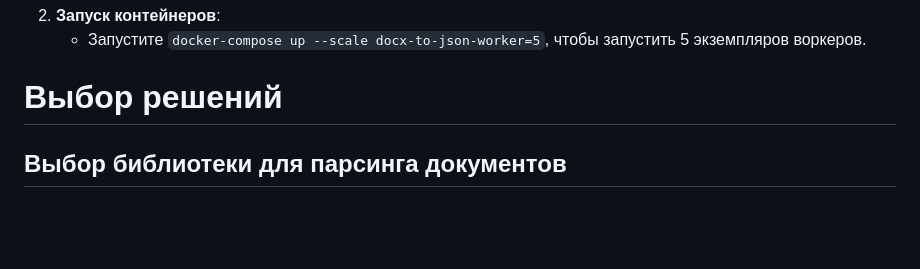
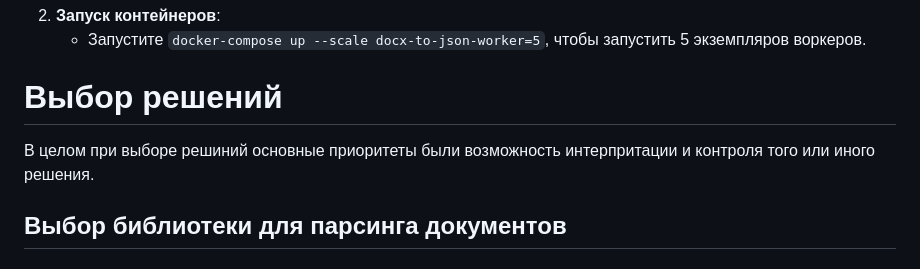
Before and after one commit to ra-led/docx-html-render, a Markdown page: README.md, the part around the change. GitHub-like rendering; blank space fills up the shorter version.

Commit message:
justify main processing asprcts

```diff
--- a/README.md
+++ b/README.md
@@ -330,6 +330,7 @@ x-converter-conf:
    - Запустите `docker-compose up --scale docx-to-json-worker=5`, чтобы запустить 5 экземпляров воркеров.
 
 # Выбор решений
+В целом при выборе решиний основные приоритеты были возможность интерпритации и контроля того или иного решения.
 ## Выбор библиотеки для парсинга документов
 
 ### Библиотека python-docx
```
